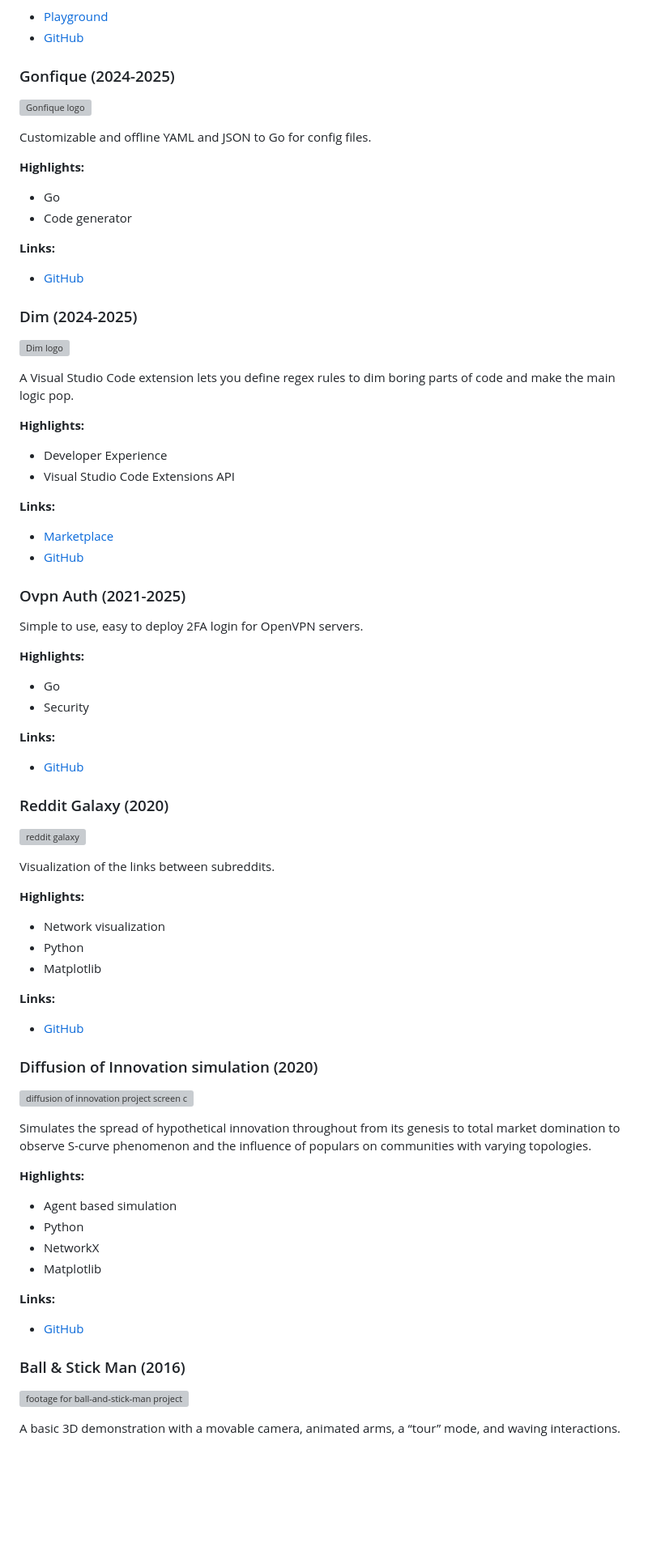
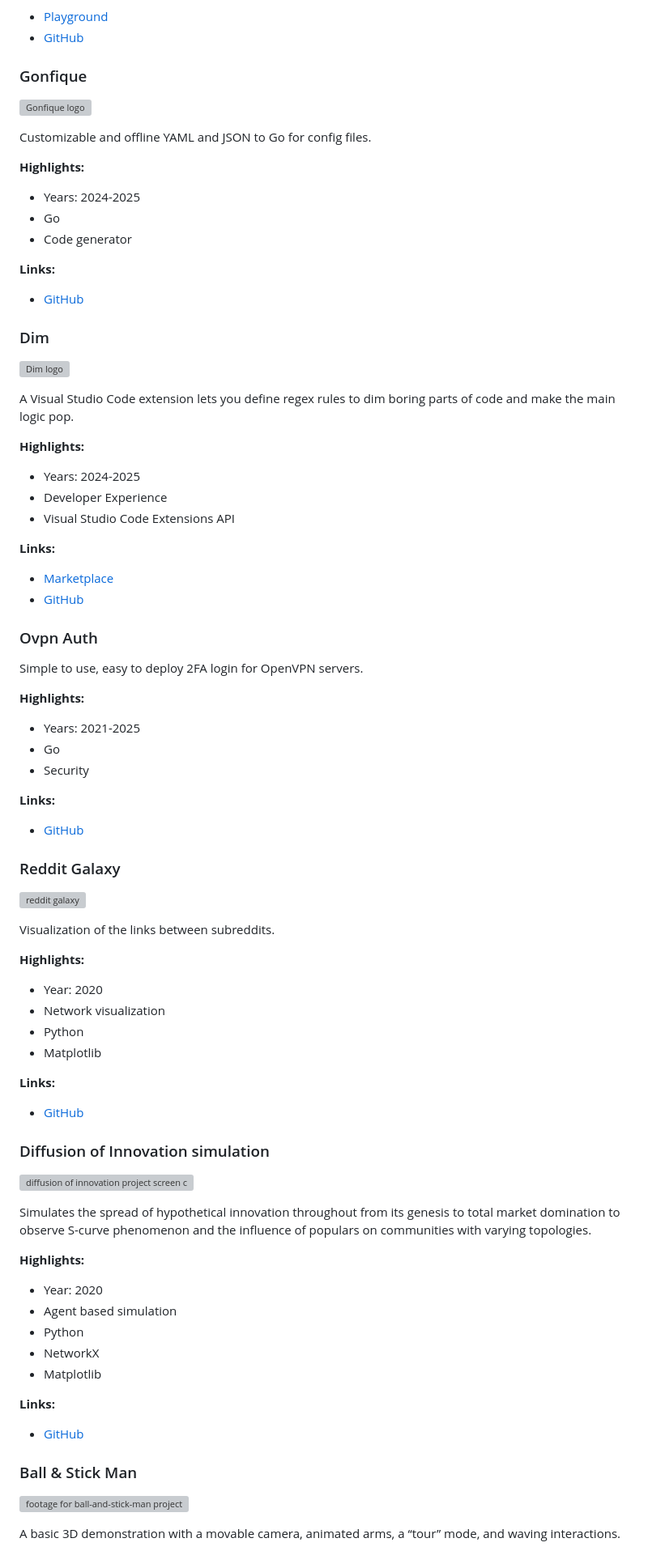
Before and after one commit to ufukty/com, a Markdown page: src/README.md, the part around one of its changes. Shown at 81% size. GitHub-like rendering; blank space fills up the shorter version; grey boxes are pictures that could not be loaded.

Commit message:
src: moves the years of development from project titles down into highlights

```diff
--- a/src/README.md
+++ b/src/README.md
@@ -107,7 +111,7 @@ Brings Gonfique to browsers.
 -   [Playground](https://gonfique.pages.dev)
 -   [GitHub](https://github.com/ufukty/gonfique-playground)
 
-### Gonfique (2024-2025)
+### Gonfique
 
 ![Gonfique logo](.assets/gonfique.png)
 
@@ -115,6 +119,7 @@ Customizable and offline YAML and JSON to Go for config files.
 
 **Highlights:**
 
+-   Years: 2024-2025
 -   Go
 -   Code generator
 
@@ -122,7 +127,7 @@ Customizable and offline YAML and JSON to Go for config files.
 
 -   [GitHub](https://github.com/ufukty/gonfique)
 
-### Dim (2024-2025)
+### Dim
 
 ![Dim logo](.assets/dim.png)
 
@@ -130,6 +135,7 @@ A Visual Studio Code extension lets you define regex rules to dim boring parts o
 
 **Highlights:**
 
+-   Years: 2024-2025
 -   Developer Experience
 -   Visual Studio Code Extensions API
 
@@ -138,12 +144,13 @@ A Visual Studio Code extension lets you define regex rules to dim boring parts o
 -   [Marketplace](https://marketplace.visualstudio.com/items?itemName=ufukty.dim)
 -   [GitHub](https://github.com/ufukty/dim)
 
-### Ovpn Auth (2021-2025)
+### Ovpn Auth
 
 Simple to use, easy to deploy 2FA login for OpenVPN servers.
 
 **Highlights:**
 
+-   Years: 2021-2025
 -   Go
 -   Security
 
@@ -151,7 +158,7 @@ Simple to use, easy to deploy 2FA login for OpenVPN servers.
 
 -   [GitHub](https://github.com/ufukty/ovpn-auth)
 
-### Reddit Galaxy (2020)
+### Reddit Galaxy
 
 ![reddit galaxy](.assets/reddit-galaxy.jpg)
 
@@ -159,6 +166,7 @@ Visualization of the links between subreddits.
 
 **Highlights:**
 
+-   Year: 2020
 -   Network visualization
 -   Python
 -   Matplotlib
@@ -167,7 +175,7 @@ Visualization of the links between subreddits.
 
 -   [GitHub](https://github.com/ufukty/reddit-galaxy)
 
-### Diffusion of Innovation simulation (2020)
+### Diffusion of Innovation simulation
 
 ![diffusion of innovation project screen capture](.assets/doi.gif)
 
@@ -175,6 +183,7 @@ Simulates the spread of hypothetical innovation throughout from its genesis to t
 
 **Highlights:**
 
+-   Year: 2020
 -   Agent based simulation
 -   Python
 -   NetworkX
@@ -184,7 +193,7 @@ Simulates the spread of hypothetical innovation throughout from its genesis to t
 
 -   [GitHub](https://github.com/ufukty/diffusion-of-innovation)
 
-### Ball & Stick Man (2016)
+### Ball & Stick Man
 
 ![footage for ball-and-stick-man project](.assets/ball-and-stick.gif)
 
```
Also changed, not shown: other parts of src/README.md (+18 -11 lines).
